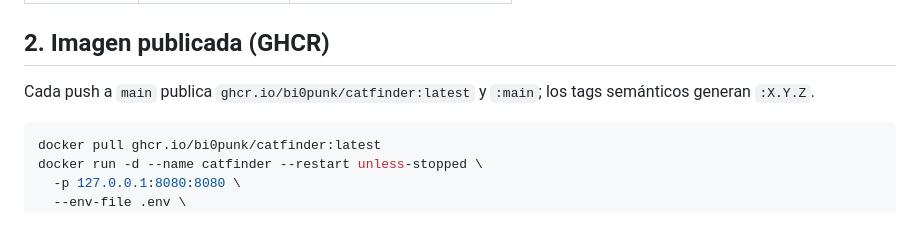
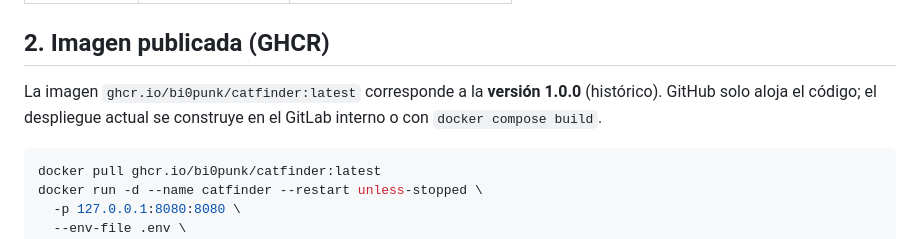
Before and after one commit to bi0punk/catfinder, a Markdown page: docs/DEPLOYMENT.md, the part around the change. Rendered like a GitHub page.

Commit message:
docs: aclarar que las imágenes GHCR son la v1.0.0 histórica
GitHub ya no publica imágenes; el despliegue se construye en local o en el
GitLab interno.

````diff
--- a/docs/DEPLOYMENT.md
+++ b/docs/DEPLOYMENT.md
@@ -44,8 +44,9 @@ Volúmenes:
 
 ## 2. Imagen publicada (GHCR)
 
-Cada push a `main` publica `ghcr.io/bi0punk/catfinder:latest` y `:main`; los tags
-semánticos generan `:X.Y.Z`.
+La imagen `ghcr.io/bi0punk/catfinder:latest` corresponde a la **versión 1.0.0**
+(histórico). GitHub solo aloja el código; el despliegue actual se construye en
+el GitLab interno o con `docker compose build`.
 
 ```bash
 docker pull ghcr.io/bi0punk/catfinder:latest
````
